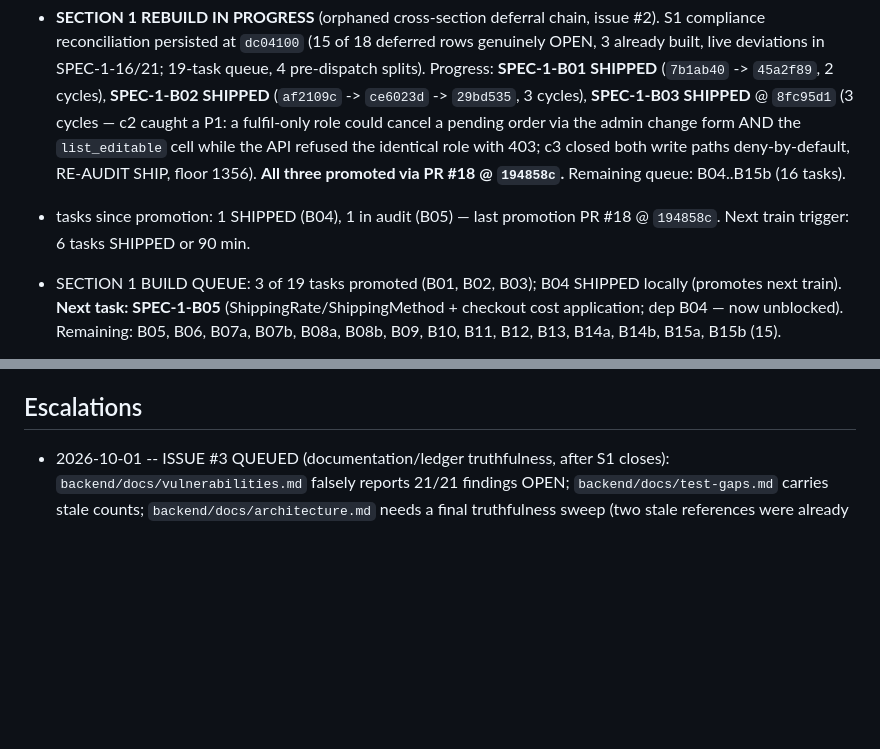
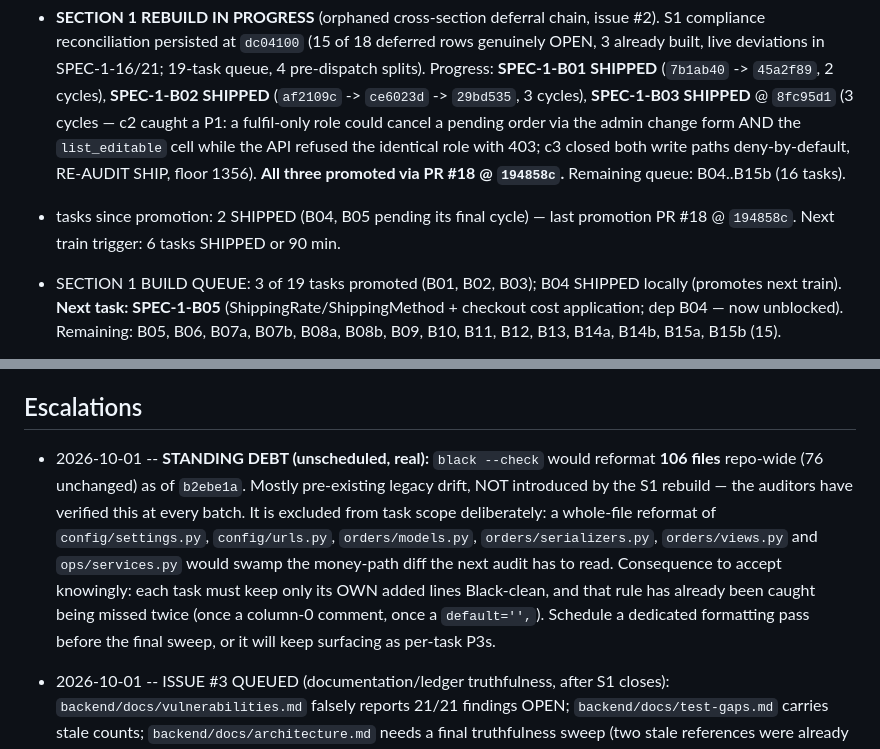
Before and after one commit to boredompeaks/perfume-store-backend, a Markdown page: backend/docs/spec-run-state.md, 2 parts joined by grey strips. Drawn GitHub-style; blank space fills up the shorter version.

Commit message:
chore: ledger - SPEC-1-B05 cycle 2: all 5 cycle-1 findings CLOSED and mutation-proven (cycle-1 wording retracted re NaN family); BUG-6 P3 open (one Black line + a false changelog self-verification claim); Black debt 106 files recorded as standing

```diff
--- a/backend/docs/spec-run-state.md
+++ b/backend/docs/spec-run-state.md
@@ -6,7 +6,7 @@ Source of truth for the spec-compliance run. Updated at every status transition
 
 - active section: **1** | phase: BUILD | held audits: none
 - **SECTION 1 REBUILD IN PROGRESS** (orphaned cross-section deferral chain, issue #2). S1 compliance reconciliation persisted at `dc04100` (15 of 18 deferred rows genuinely OPEN, 3 already built, live deviations in SPEC-1-16/21; 19-task queue, 4 pre-dispatch splits). Progress: **SPEC-1-B01 SHIPPED** (`7b1ab40` -> `45a2f89`, 2 cycles), **SPEC-1-B02 SHIPPED** (`af2109c` -> `ce6023d` -> `29bd535`, 3 cycles), **SPEC-1-B03 SHIPPED** @ `8fc95d1` (3 cycles — c2 caught a P1: a fulfil-only role could cancel a pending order via the admin change form AND the `list_editable` cell while the API refused the identical role with 403; c3 closed both write paths deny-by-default, RE-AUDIT SHIP, floor 1356). **All three promoted via PR #18 @ `194858c`.** Remaining queue: B04..B15b (16 tasks).
-- tasks since promotion: 1 SHIPPED (B04), 1 in audit (B05) — last promotion PR #18 @ `194858c`. Next train trigger: 6 tasks SHIPPED or 90 min.
+- tasks since promotion: 2 SHIPPED (B04, B05 pending its final cycle) — last promotion PR #18 @ `194858c`. Next train trigger: 6 tasks SHIPPED or 90 min.
 - SECTION 1 BUILD QUEUE: 3 of 19 tasks promoted (B01, B02, B03); B04 SHIPPED locally (promotes next train). **Next task: SPEC-1-B05** (ShippingRate/ShippingMethod + checkout cost application; dep B04 — now unblocked). Remaining: B05, B06, B07a, B07b, B08a, B08b, B09, B10, B11, B12, B13, B14a, B14b, B15a, B15b (15).
 - **CARRIED SPEC GAP (new task, money path, needs its own audit): guest PAYMENT is not token-authorized.** `create_payment`/`verify_payment` remain account-scoped, so a guest can place and read an order but cannot pay it — which cannot satisfy 21.2's first acceptance row ("complete an eligible purchase"). Auditor ruled this a SPEC GAP for `[1.13]`, not a B04 defect. Also carried from B04: a guest whose minting 201 is lost in transit can recover the order body from a replay but NOT the token; revisit in that task (email the token, or a one-time claim code bound to (email, key)) — near-zero impact today only because guest orders cannot be paid at all.
 - **SECTION 22: CLOSED 2026-10-01.** 13 S22-owned tasks built, auditor-verified and promoted across 3 PRs: **#15 @ `920cf0a`** (SPEC-22-01, 2-10a, 2-10b, 22-07, 2-04, 22-03), **#16 @ `b87b79f`** (SPEC-22-02), **#17 @ `db0eea3`** (SPEC-22-09, 22-10, 22-11, 22-05 — section-boundary close). Floor across the section: **1021 → 1201 tests**, coverage pinned at 100.00% throughout, xfail ceiling 4 never breached, zero regressions at every batch. Three P1s were caught by the auditor and fixed in code (Dockerfile unbuildable + compose crash-loop from the new fail-closed guard; the backup cadence aborting on an unbound var; a malformed SENTRY_DSN crashing storefront boot). ONE outstanding OWNER action (not an agent task): add `.gitguardian.yml` to `master` — gitleaks CI is the mandatory backstop meanwhile and is green.
@@ -97,4 +97,6 @@ Section-7 gate: **RESOLVED (user merged)** — PR #5 was merged by the owner wit
 
 ## Escalations
 
+- 2026-10-01 -- **STANDING DEBT (unscheduled, real):** `black --check` would reformat **106 files** repo-wide (76 unchanged) as of `b2ebe1a`. Mostly pre-existing legacy drift, NOT introduced by the S1 rebuild — the auditors have verified this at every batch. It is excluded from task scope deliberately: a whole-file reformat of `config/settings.py`, `config/urls.py`, `orders/models.py`, `orders/serializers.py`, `orders/views.py` and `ops/services.py` would swamp the money-path diff the next audit has to read. Consequence to accept knowingly: each task must keep only its OWN added lines Black-clean, and that rule has already been caught being missed twice (once a column-0 comment, once a `default='',`). Schedule a dedicated formatting pass before the final sweep, or it will keep surfacing as per-task P3s.
+
 - 2026-10-01 -- ISSUE #3 QUEUED (documentation/ledger truthfulness, after S1 closes): `backend/docs/vulnerabilities.md` falsely reports 21/21 findings OPEN; `backend/docs/test-gaps.md` carries stale counts; `backend/docs/architecture.md` needs a final truthfulness sweep (two stale references were already corrected during B02 cycle 2); several ledger rows/statuses contradict shipped code (two such rows found and corrected this session: SPEC-1-B02 and SPEC-1-B03 both still read PENDING after B02 was certified and B03 was audited). Not an agent-visible defect; scheduled as its own pass.
```
Also changed, not shown: other parts of backend/docs/spec-run-state.md (+2 -0 lines), 1 other file.
